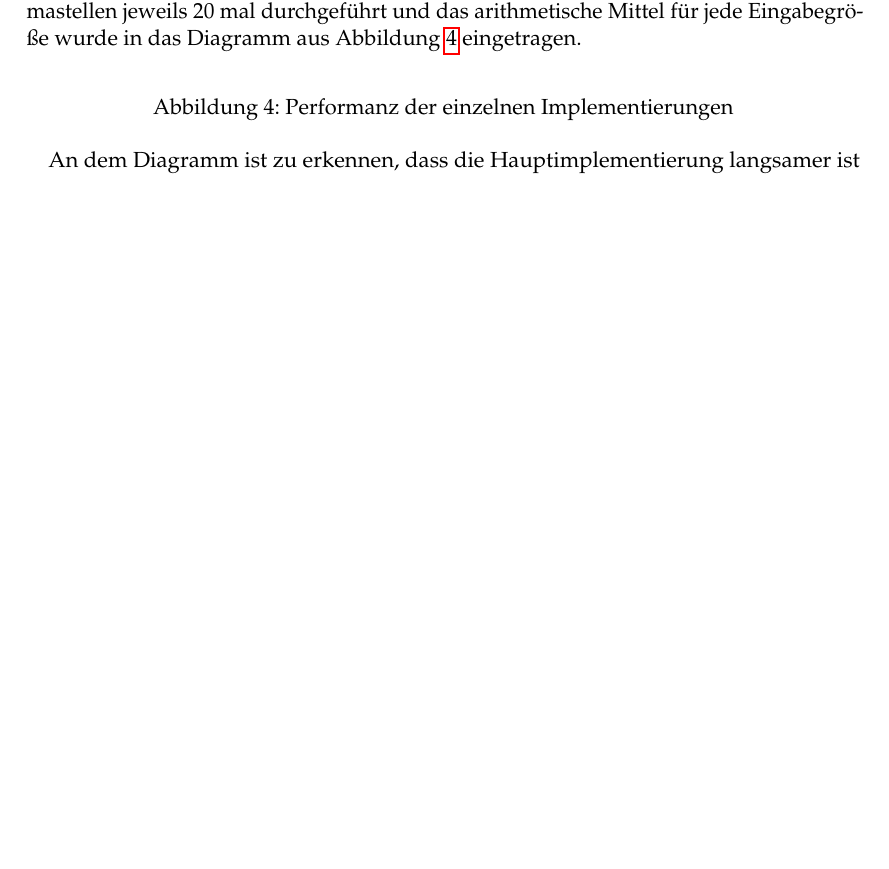
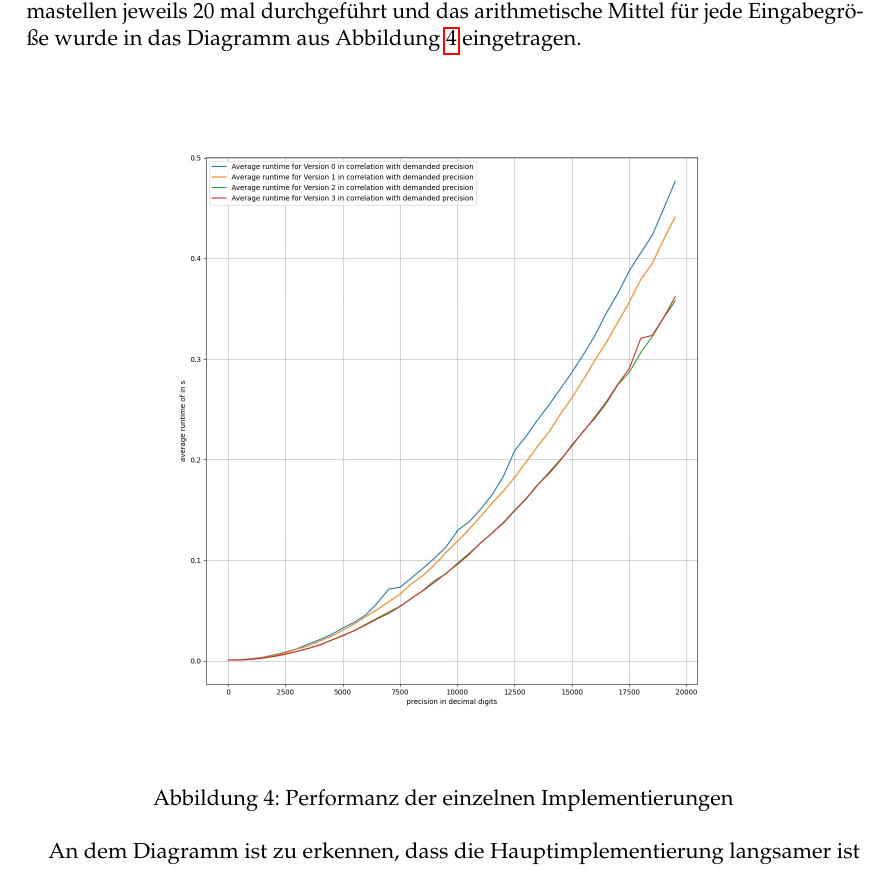
Before and after one commit to noahpy/sqrt2, a LaTeX document (Ausarbeitung/Ausarbeitung.tex): part of page 7 of 8 before the commit and part of page 8 of 9 after it, cut so that both start at the same text, the shorter picture padded with empty space. Compiled offline with pdfLaTeX.

Commit message:
auskommentiert

```diff
--- a/Ausarbeitung/Ausarbeitung.tex
+++ b/Ausarbeitung/Ausarbeitung.tex
@@ -281,7 +281,7 @@ Karazuba-Multiplikation eine SIMD Implementierung der Multiplikation verwendet w
 Die Berechnungen wurden mit Eingabegrößen von 1 bis 10000 dezimalen Nachkommastellen jeweils 20 mal durchgeführt und das arithmetische Mittel für jede Eingabegröße wurde in das Diagramm aus Abbildung \ref{img:performanz-diagramm}
 eingetragen.
 \begin{figure}[h] \centering
-  %\includegraphics[scale=0.25]{graphiken/performanz-diagramm.jpg}
+  \includegraphics[scale=0.25]{graphiken/performanz-diagramm.jpg}
   \caption{Performanz der einzelnen Implementierungen} \label{img:performanz-diagramm}
 \end{figure}
 
```
Also changed, not shown: Ausarbeitung/Ausarbeitung.pdf, Ausarbeitung/Ausarbeitung.tex (2 more changed lines).
